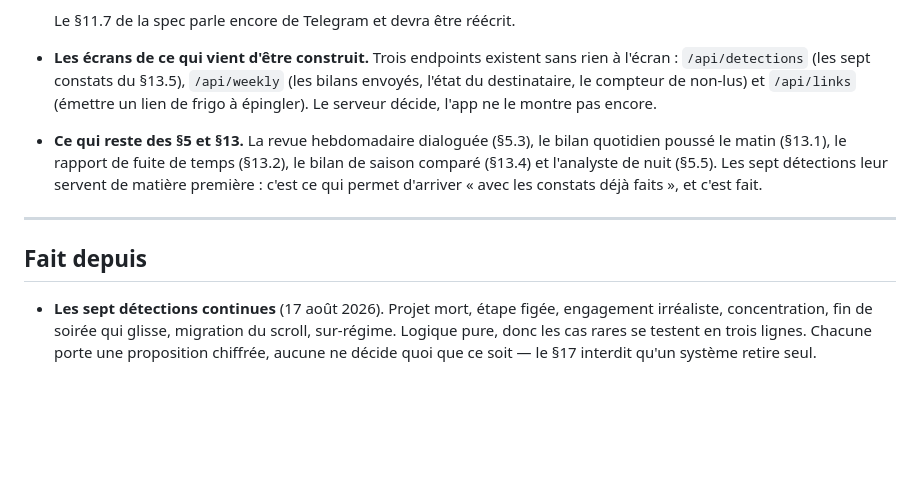
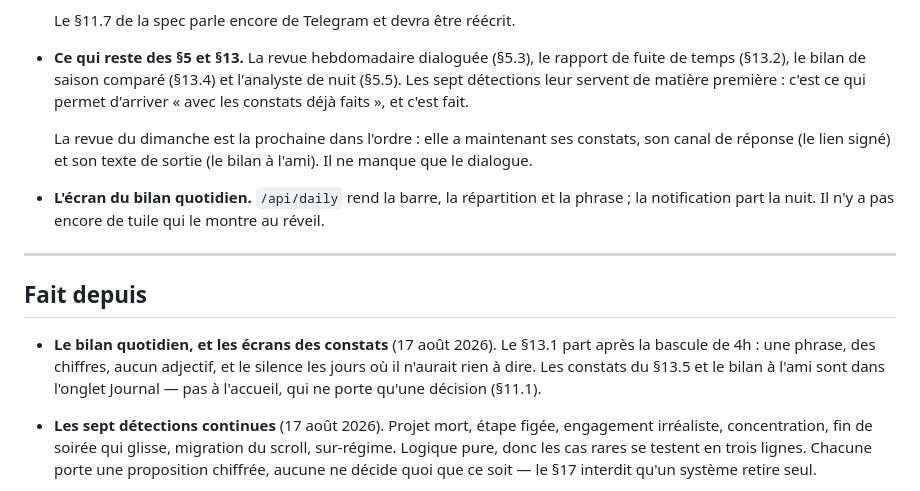
Before and after one commit to Mael205/app-motiv, a Markdown page: docs/a-faire.md, the part around the change. Rendered like a GitHub page; blank space fills up the shorter version.

Commit message:
Coche le bilan du jour et les écrans, nomme ce qui vient après
Le §13.1 et les surfaces des constats passent en « fait ». Ce qui reste des §5
et §13 se réduit à quatre pièces, et la note dit laquelle prendre : la revue du
dimanche a maintenant ses constats, son canal de réponse et son texte de sortie.
Il n'y manque que le dialogue, ce qui n'était pas vrai il y a trois commits.

Co-Authored-By: Claude Opus 5 <noreply@anthropic.com>

```diff
--- a/docs/a-faire.md
+++ b/docs/a-faire.md
@@ -73,21 +73,29 @@ Projets → Nouveau projet → Copier le prompt.
 
   Le §11.7 de la spec parle encore de Telegram et devra être réécrit.
 
-- **Les écrans de ce qui vient d'être construit.** Trois endpoints existent sans
-  rien à l'écran : `/api/detections` (les sept constats du §13.5),
-  `/api/weekly` (les bilans envoyés, l'état du destinataire, le compteur de
-  non-lus) et `/api/links` (émettre un lien de frigo à épingler). Le serveur
-  décide, l'app ne le montre pas encore.
+- **Ce qui reste des §5 et §13.** La revue hebdomadaire dialoguée (§5.3), le
+  rapport de fuite de temps (§13.2), le bilan de saison comparé (§13.4) et
+  l'analyste de nuit (§5.5). Les sept détections leur servent de matière
+  première : c'est ce qui permet d'arriver « avec les constats déjà faits », et
+  c'est fait.
 
-- **Ce qui reste des §5 et §13.** La revue hebdomadaire dialoguée (§5.3), le
-  bilan quotidien poussé le matin (§13.1), le rapport de fuite de temps (§13.2),
-  le bilan de saison comparé (§13.4) et l'analyste de nuit (§5.5). Les sept
-  détections leur servent de matière première : c'est ce qui permet d'arriver
-  « avec les constats déjà faits », et c'est fait.
+  La revue du dimanche est la prochaine dans l'ordre : elle a maintenant ses
+  constats, son canal de réponse (le lien signé) et son texte de sortie (le
+  bilan à l'ami). Il ne manque que le dialogue.
+
+- **L'écran du bilan quotidien.** `/api/daily` rend la barre, la répartition et
+  la phrase ; la notification part la nuit. Il n'y a pas encore de tuile qui le
+  montre au réveil.
 
 ---
 
 ## Fait depuis
+
+- **Le bilan quotidien, et les écrans des constats** (17 août 2026). Le §13.1
+  part après la bascule de 4h : une phrase, des chiffres, aucun adjectif, et le
+  silence les jours où il n'aurait rien à dire. Les constats du §13.5 et le
+  bilan à l'ami sont dans l'onglet Journal — pas à l'accueil, qui ne porte
+  qu'une décision (§11.1).
 
 - **Les sept détections continues** (17 août 2026). Projet mort, étape figée,
   engagement irréaliste, concentration, fin de soirée qui glisse, migration du
```
